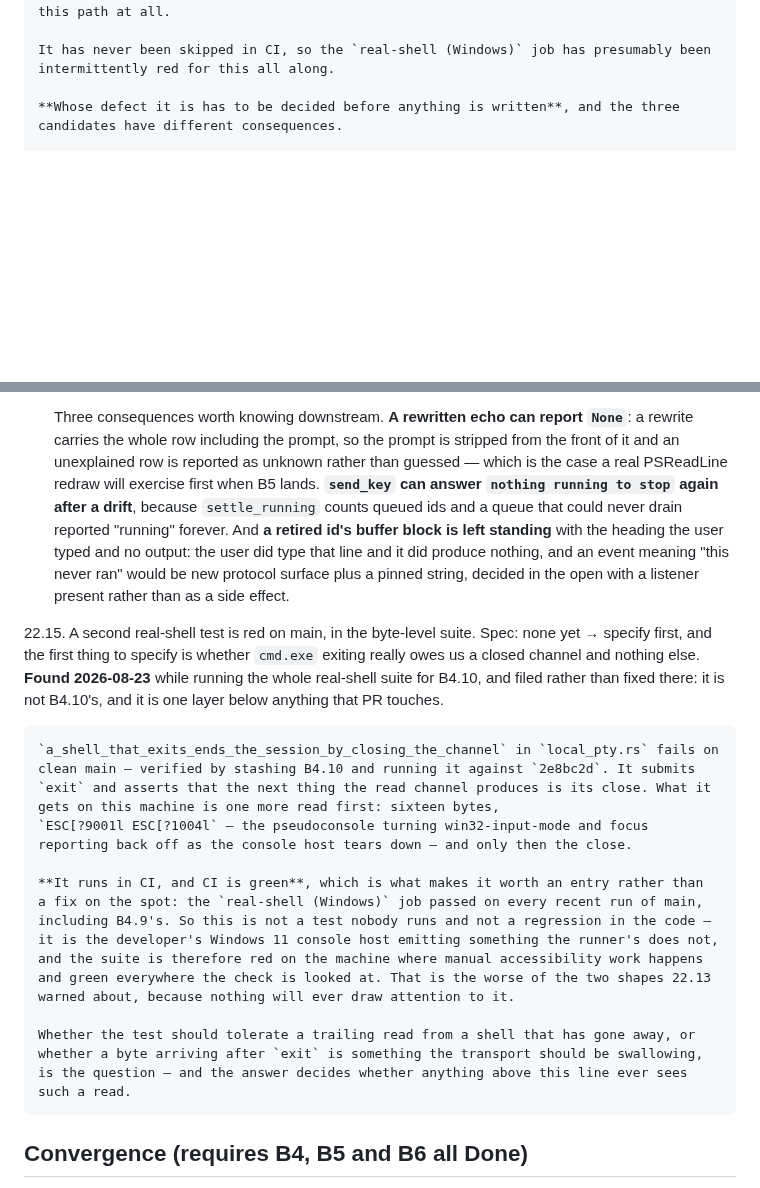
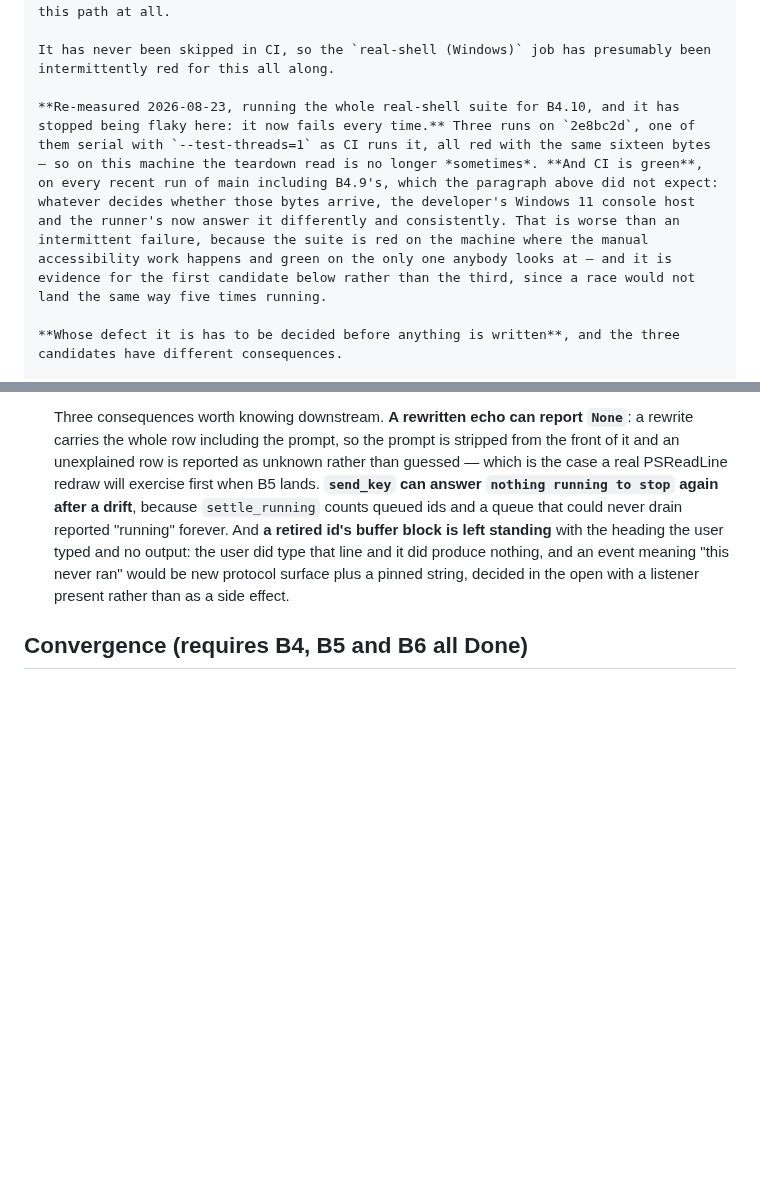
Before and after one commit to marlon-sousa/acter, a Markdown page: docs/ROADMAP.md, 2 parts joined by grey strips. GitHub-like rendering; blank space fills up the shorter version.

Commit message:
Roadmap: fold the trailing-read measurement into 22.3 and drop the duplicate 22.15
22.15 was filed in B4.10's PR for a red `local_pty` test that 22.3 has owned
since B4.1: same test, same `ESC[?9001l ESC[?1004l`, same three candidate causes.
What the new run adds belongs in 22.3 — the flake has become deterministic on
this machine (three runs, one of them serial as CI runs it, all red) while CI
stays green, which is evidence for the test's expectation being wrong rather
than for the race in `watch`.

Co-Authored-By: Claude Opus 5 <noreply@anthropic.com>

```diff
--- a/docs/ROADMAP.md
+++ b/docs/ROADMAP.md
@@ -788,6 +788,18 @@ the answer to "what should we do now?".
     It has never been skipped in CI, so the `real-shell (Windows)` job has presumably been
     intermittently red for this all along.
 
+    **Re-measured 2026-08-23, running the whole real-shell suite for B4.10, and it has
+    stopped being flaky here: it now fails every time.** Three runs on `2e8bc2d`, one of
+    them serial with `--test-threads=1` as CI runs it, all red with the same sixteen bytes
+    — so on this machine the teardown read is no longer *sometimes*. **And CI is green**,
+    on every recent run of main including B4.9's, which the paragraph above did not expect:
+    whatever decides whether those bytes arrive, the developer's Windows 11 console host
+    and the runner's now answer it differently and consistently. That is worse than an
+    intermittent failure, because the suite is red on the machine where the manual
+    accessibility work happens and green on the only one anybody looks at — and it is
+    evidence for the first candidate below rather than the third, since a race would not
+    land the same way five times running.
+
     **Whose defect it is has to be decided before anything is written**, and the three
     candidates have different consequences.
 
@@ -1815,32 +1827,6 @@ the answer to "what should we do now?".
     pinned string, decided in the open with a listener present rather than as a side
     effect.
 
-22.15. A second real-shell test is red on main, in the byte-level suite. Spec: none yet
-    → specify first, and the first thing to specify is whether `cmd.exe` exiting really
-    owes us a closed channel and nothing else. **Found 2026-08-23** while running the whole
-    real-shell suite for B4.10, and filed rather than fixed there: it is not B4.10's, and
-    it is one layer below anything that PR touches.
-
-    `a_shell_that_exits_ends_the_session_by_closing_the_channel` in `local_pty.rs` fails on
-    clean main — verified by stashing B4.10 and running it against `2e8bc2d`. It submits
-    `exit` and asserts that the next thing the read channel produces is its close. What it
-    gets on this machine is one more read first: sixteen bytes,
-    `ESC[?9001l ESC[?1004l` — the pseudoconsole turning win32-input-mode and focus
-    reporting back off as the console host tears down — and only then the close.
-
-    **It runs in CI, and CI is green**, which is what makes it worth an entry rather than
-    a fix on the spot: the `real-shell (Windows)` job passed on every recent run of main,
-    including B4.9's. So this is not a test nobody runs and not a regression in the code —
-    it is the developer's Windows 11 console host emitting something the runner's does not,
-    and the suite is therefore red on the machine where manual accessibility work happens
-    and green everywhere the check is looked at. That is the worse of the two shapes 22.13
-    warned about, because nothing will ever draw attention to it.
-
-    Whether the test should tolerate a trailing read from a shell that has gone away, or
-    whether a byte arriving after `exit` is something the transport should be swallowing,
-    is the question — and the answer decides whether anything above this line ever sees
-    such a read.
-
 ## Convergence (requires B4, B5 and B6 all Done)
 
 Spec: none yet → specify when unblocked. The container swaps the scripted fake
```
